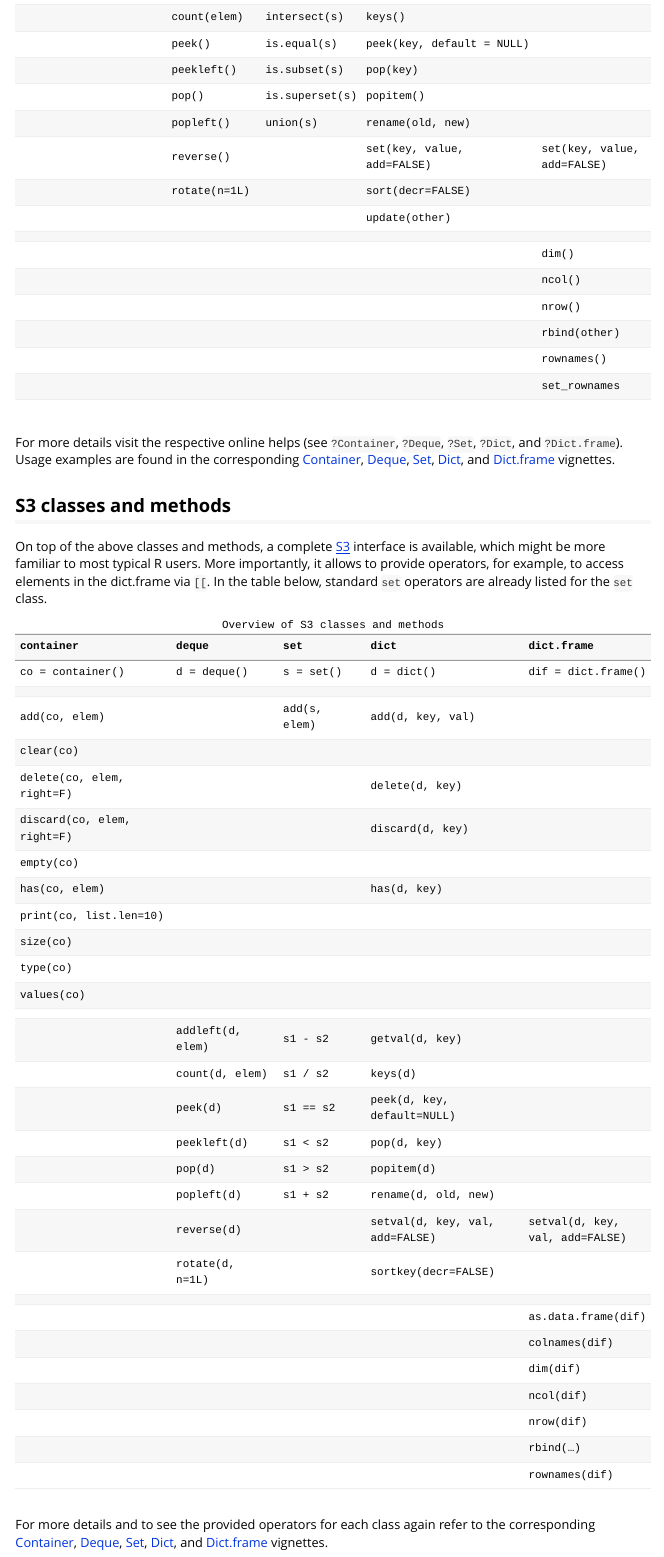
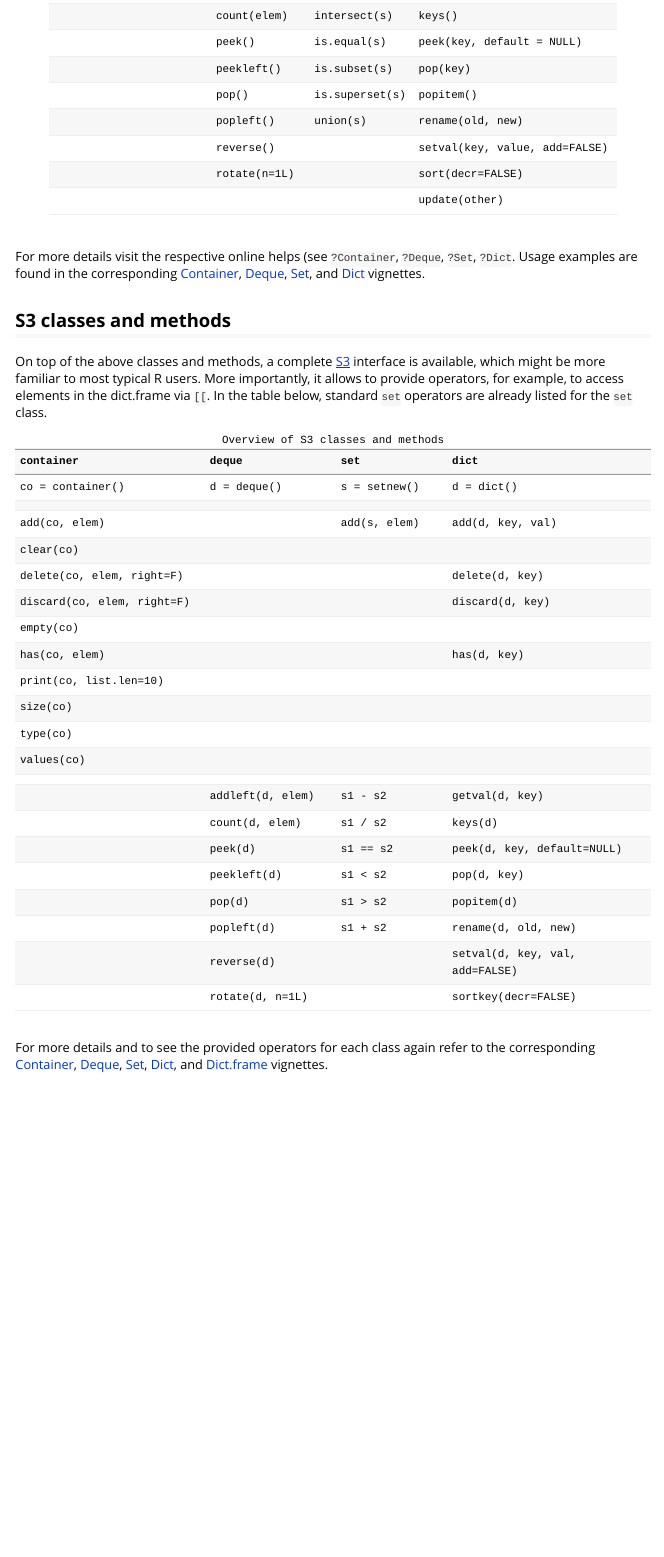
Before and after one commit to rpahl/container, an R Markdown document (vignettes/overview.Rmd): the page in a window 1100 px wide, from 1390 px down before the commit and from 1370 px down after it, so that both start at the same text. Rendered offline with R 4.5, knitr and Pandoc, with nearby package versions.

Commit message:
Update overview vignette

```diff
--- a/vignettes/overview.Rmd
+++ b/vignettes/overview.Rmd
@@ -67,15 +49,0 @@ The following table shows member methods divided by class. The top half contains
-|                        | count(elem)   | intersect(s)   | keys()                     |                |
-|                        | peek()        | is.equal(s)    | peek(key, default = NULL)  |                |
-|                        | peekleft()    | is.subset(s)   | pop(key)                   |                |
-|                        | pop()         | is.superset(s) | popitem()                  |                |
-|                        | popleft()     | union(s)       | rename(old, new)           |                |
-|                        | reverse()     |                | set(key, value, add=FALSE) | set(key, value, add=FALSE) |
-|                        | rotate(n=1L)  |                | sort(decr=FALSE)           |                |
-|                        |               |                |  update(other)             |                |
-|                        |               |                |                            |                |
-|                        |               |                |                            | dim()          |
-|                        |               |                |                            | ncol()         |
-|                        |               |                |                            | nrow()         |
-|                        |               |                |                            | rbind(other)   |
-|                        |               |                |                            | rownames()     |
-|                        |               |                |                            | set_rownames   |
@@ -82,46 +67,47 @@ The following table shows member methods divided by class. The top half contains
+|                        | count(elem)   | intersect(s)   | keys()                       |
+|                        | peek()        | is.equal(s)    | peek(key, default = NULL)    |
+|                        | peekleft()    | is.subset(s)   | pop(key)                     |
+|                        | pop()         | is.superset(s) | popitem()                    |
+|                        | popleft()     | union(s)       | rename(old, new)             |
+|                        | reverse()     |                | setval(key, value, add=FALSE)|
+|                        | rotate(n=1L)  |                | sort(decr=FALSE)             |
+|                        |               |                | update(other)                |
+
 
 Table: Overview of classes and member methods
 
 </br>
 
-For more details visit the respective online helps (see `?Container`, `?Deque`, `?Set`, `?Dict`, and `?Dict.frame`). Usage examples are found in the corresponding [Container](Container.html), [Deque](Deque.html), [Set](Set.html), [Dict](Dict.html), and [Dict.frame](Dict.frame) vignettes.
+For more details visit the respective online helps (see `?Container`, `?Deque`, `?Set`, `?Dict`. Usage examples are found in the corresponding [Container](Container.html), [Deque](Deque.html), [Set](Set.html), and [Dict](Dict.html) vignettes.
 
 
 ## S3 classes and methods
 
 On top of the above classes and methods, a complete [S3](http://adv-r.had.co.nz/S3.html) interface is available, which might be more familiar to most typical R users. More importantly, it allows to provide operators, for example, to access elements in the dict.frame via `[[`. In the table below, standard `set` operators are already listed for the `set` class.
 
-| container                    | deque               | set              | dict                         | dict.frame         |
-| :----------------------------| :-------------------| :----------------| :----------------------------| :------------------|
-|  co = container()            |  d = deque()        |  s = set()       |  d = dict()                  | dif = dict.frame() |
-|                              |                     |                  |                              |                    |
-|  add(co, elem)               |                     |  add(s, elem)    |  add(d, key, val)            |                    |
-|  clear(co)                   |                     |                  |                              |                    |
-|  delete(co, elem, right=F)   |                     |                  |  delete(d, key)              |                    |
-|  discard(co, elem, right=F)  |                     |                  |  discard(d, key)             |                    |
-|  empty(co)                   |                     |                  |                              |                    |
-|  has(co, elem)               |                     |                  |  has(d, key)                 |                    |
-|  print(co, list.len=10)      |                     |                  |                              |                    |
-|  size(co)                    |                     |                  |                              |                    |
-|  type(co)                    |                     |                  |                              |                    |
-|  values(co)                  |                     |                  |                              |                    |
-|                              |                     |                  |                              |                    |
-|                              |  addleft(d, elem)   |  s1 - s2         |  getval(d, key)              |                    |
-|                              |  count(d, elem)     |  s1 / s2         |  keys(d)                     |                    |
-|                              |  peek(d)            |  s1 == s2        |  peek(d, key, default=NULL)  |                    |
-|                              |  peekleft(d)        |  s1 < s2         |  pop(d, key)                 |                    |
-|                              |  pop(d)             |  s1 > s2         |  popitem(d)                  |                    |
-|                              |  popleft(d)         |  s1 + s2         |  rename(d, old, new)         |                    |
-|                              |  reverse(d)         |                  |  setval(d, key, val, add=FALSE)|setval(d, key, val, add=FALSE)    |
-|                              |  rotate(d, n=1L)    |                  |  sortkey(decr=FALSE)         |                    |
-|                              |                     |                  |                              |                    |
-|                              |                     |                  |                              |  as.data.frame(dif)|
-|                              |                     |                  |                              |  colnames(dif)     |
-|                              |                     |                  |                              |  dim(dif)          |
-|                              |                     |                  |                              |  ncol(dif)         |
-|                              |                     |                  |                              |  nrow(dif)         |
-|                              |                     |                  |                              |  rbind(...)        |
-|                              |                     |                  |                              |  rownames(dif)     |
+| container                    | deque               | set              | dict                           |
+| :----------------------------| :-------------------| :----------------| :------------------------------|
+|  co = container()            |  d = deque()        |  s = setnew()    |  d = dict()                    |
+|                              |                     |                  |                                |
+|  add(co, elem)               |                     |  add(s, elem)    |  add(d, key, val)              |
+|  clear(co)                   |                     |                  |                                |
+|  delete(co, elem, right=F)   |                     |                  |  delete(d, key)                |
+|  discard(co, elem, right=F)  |                     |                  |  discard(d, key)               |
+|  empty(co)                   |                     |                  |                                |
+|  has(co, elem)               |                     |                  |  has(d, key)                   |
+|  print(co, list.len=10)      |                     |                  |                                |
+|  size(co)                    |                     |                  |                                |
+|  type(co)                    |                     |                  |                                |
+|  values(co)                  |                     |                  |                                |
+|                              |                     |                  |                                |
+|                              |  addleft(d, elem)   |  s1 - s2         |  getval(d, key)                |
+|                              |  count(d, elem)     |  s1 / s2         |  keys(d)                       |
+|                              |  peek(d)            |  s1 == s2        |  peek(d, key, default=NULL)    |
+|                              |  peekleft(d)        |  s1 < s2         |  pop(d, key)                   |
+|                              |  pop(d)             |  s1 > s2         |  popitem(d)                    |
+|                              |  popleft(d)         |  s1 + s2         |  rename(d, old, new)           |
+|                              |  reverse(d)         |                  |  setval(d, key, val, add=FALSE)|
+|                              |  rotate(d, n=1L)    |                  |  sortkey(decr=FALSE)           |
 
 Table: Overview of S3 classes and methods
 
```
Also changed, not shown: vignettes/overview.Rmd (34 more changed lines).
